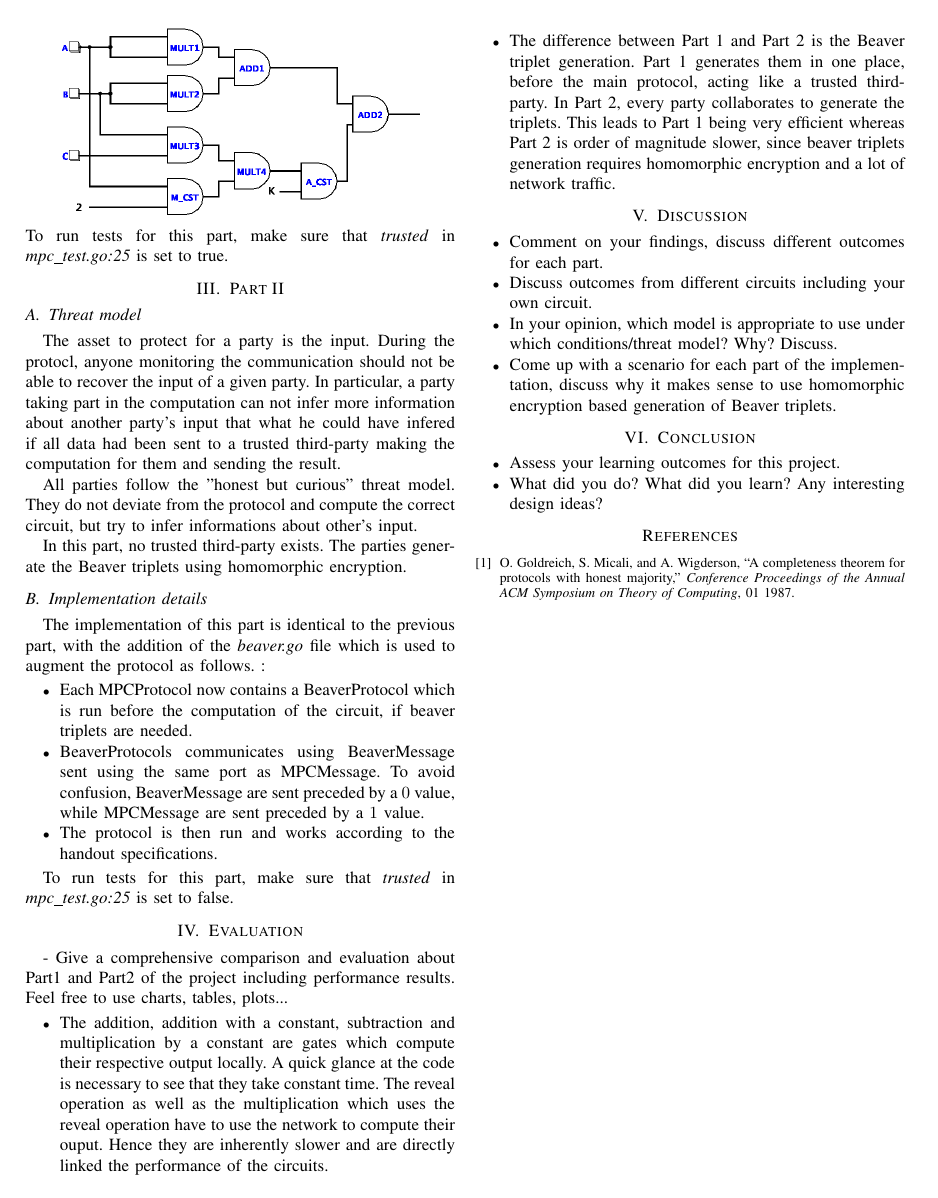
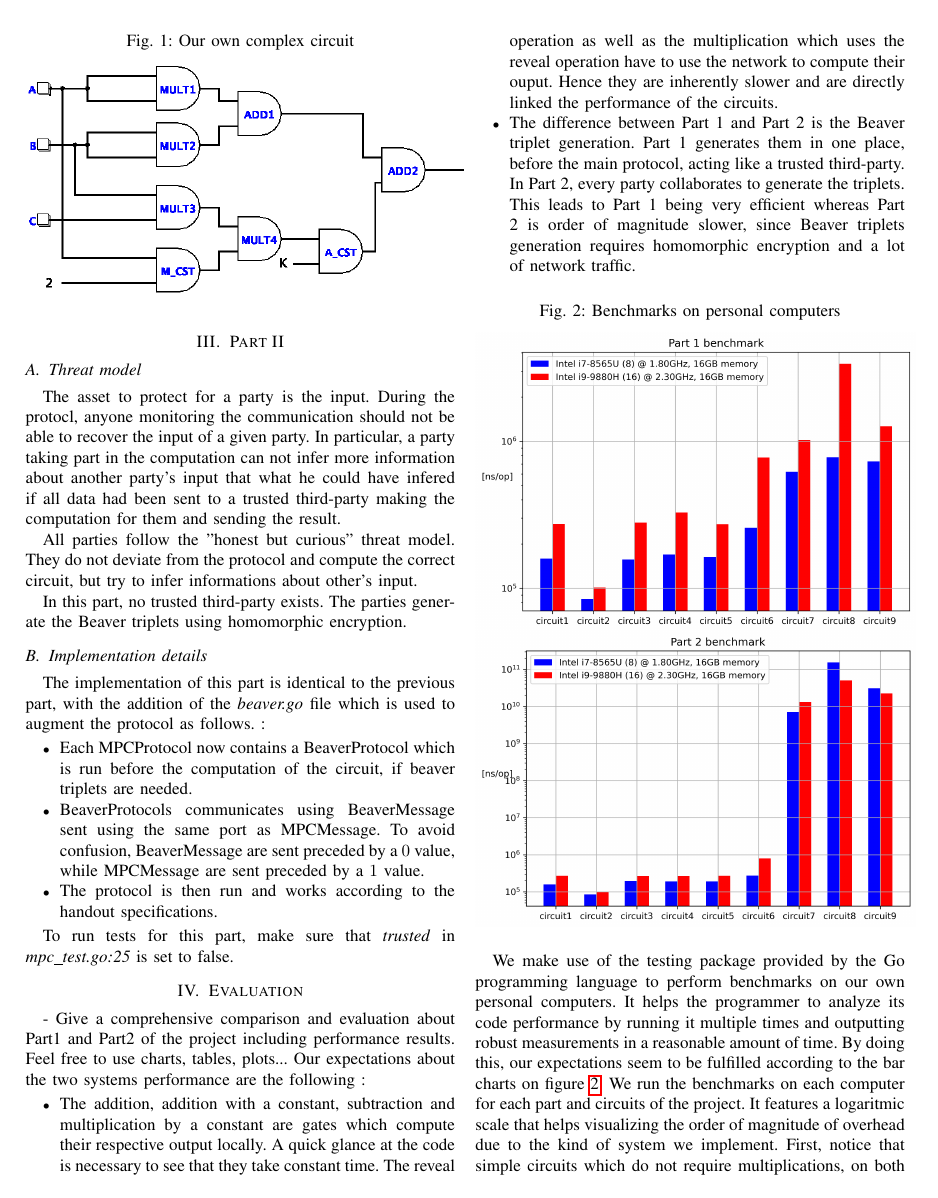
Before and after one commit to simonwicky/CS523-Project1, a LaTeX paper (CS523-Project1-ReportTemplate/main.tex): page 2 of 2 before the commit and page 2 of 3 after it. Compiled offline with pdfLaTeX.

Commit message:
add benchmarks and write evaluation paragraph

```diff
--- a/CS523-Project1-ReportTemplate/main.tex
+++ b/CS523-Project1-ReportTemplate/main.tex
@@ -83,7 +83,10 @@ Furthermore, a third-party is trusted to generate the Beaver triplets, necessary
             \item The circuit is computed and the output is made available.
         \end{enumerate}
     \item The circuit added is inspired by the cosine theorem which states, for a triangle with sides $a$, $b$, and $c$ with angle $\gamma = \widehat{ab}$, that $a^2 + b^2 - 2ab\cos\gamma = c^2$. To adapt this formula to the available gates and requirements, the following function is computed : $f(a,b,c) = a^2 + b^2 - 2abc + K$. With random input $42$, $3$ and $5$, $f$ yields $448$ as a result. The details of the computation are as follows :
-        \includegraphics[scale=0.3]{main.png}
+      \begin{figure}[h]
+        \caption{Our own complex circuit}
+        \includegraphics[width=0.5\textwidth]{main.png}
+      \end{figure}
 \end{itemize}
 To run tests for this part, make sure that \textit{trusted} in \textit{mpc\_test.go:25} is set to true.
 
@@ -105,11 +108,21 @@ The implementation of this part is identical to the previous part, with the addi
 To run tests for this part, make sure that \textit{trusted} in \textit{mpc\_test.go:25} is set to false.
 \section{Evaluation}
 - Give a comprehensive comparison and evaluation about Part1 and Part2 of the project including performance results. Feel free to use charts, tables, plots...
+Our expectations about the two systems performance are the following :
 \begin{itemize}
     \item The addition, addition with a constant, subtraction and multiplication by a constant are gates which compute their respective output locally. A quick glance at the code is necessary to see that they take constant time. The reveal operation as well as the multiplication which uses the reveal operation have to use the network to compute their ouput. Hence they are inherently slower and are directly linked the performance of the circuits.
     %What affects the efficiency of the executions? Be specific, which types of operations/circuits are directly linked to performance?
-    \item The difference between Part 1 and Part 2 is the Beaver triplet generation. Part 1 generates them in one place, before the main protocol, acting like a trusted third-party. In Part 2, every party collaborates to generate the triplets. This leads to Part 1 being very efficient whereas Part 2 is order of magnitude slower, since beaver triplets generation requires homomorphic encryption and a lot of network traffic. %Is there any difference in terms of performance between Part I and Part II? Why?
+    \item The difference between Part 1 and Part 2 is the Beaver triplet generation. Part 1 generates them in one place, before the main protocol, acting like a trusted third-party. In Part 2, every party collaborates to generate the triplets. This leads to Part 1 being very efficient whereas Part 2 is order of magnitude slower, since Beaver triplets generation requires homomorphic encryption and a lot of network traffic. %Is there any difference in terms of performance between Part I and Part II? Why?
 \end{itemize}
+
+\begin{figure}[h]
+  \caption{Benchmarks on personal computers}
+  \label{fig:bench}
+  \includegraphics[width=0.5\textwidth]{Part_1_benchmark.png}
+  \includegraphics[width=0.5\textwidth]{Part_2_benchmark.png}
+\end{figure}
+
+We make use of the testing package provided by the Go programming language to perform benchmarks on our own personal computers. It helps the programmer to analyze its code performance by running it multiple times and outputting robust measurements in a reasonable amount of time. By doing this, our expectations seem to be fulfilled according to the bar charts on figure \ref{fig:bench}. We run the benchmarks on each computer for each part and circuits of the project. It features a logaritmic scale that helps visualizing the order of magnitude of overhead due to the kind of system we implement. First, notice that simple circuits which do not require multiplications, on both parts, have a similar complexity. Then, we can compare on each part, simple and complex circuits. Concerning part 1, the time required to execute complex circuits seems reasonable considering their increased complexity. We should keep in mind that the longer a circuit takes to execute the less number of times it will be run for the benchmark, it means that longer measurements are less reliable than the short ones. Nevertheless, the trend is similar on both computer. Finally, we can confirm our concerns about orders of magnitude of overhead related to part 2 when used for multiplications. The additional homomorphic encryption and network traffic have a huge price both in computation and communication. We also notice that part 2 require a lot more memory than available on our computers and it could, therefore, be a bottleneck as well.
 
 \section{Discussion}
 \begin{itemize}
```
Also changed, not shown: CS523-Project1-ReportTemplate/Part_1_benchmark.png (added), CS523-Project1-ReportTemplate/Part_2_benchmark.png (added), CS523-Project1-ReportTemplate/main.pdf, 1 other file.
